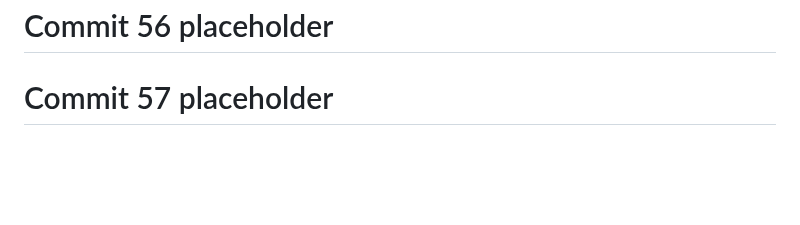
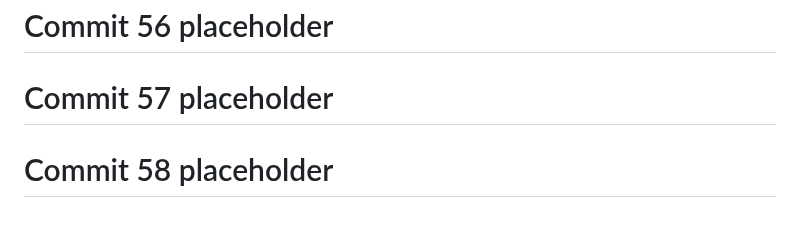
Before and after one commit to God-zil-la/project3, a Markdown page: README.md, the part around the change. GitHub-like rendering; blank space fills up the shorter version.

```diff
--- a/README.md
+++ b/README.md
@@ -690,3 +690,5 @@ GitHub: @god-zil-la
 # Commit 56 placeholder
 
 # Commit 57 placeholder
+
+# Commit 58 placeholder
```
